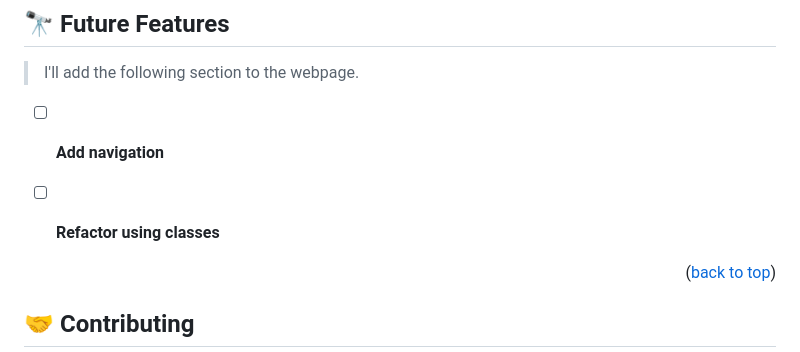
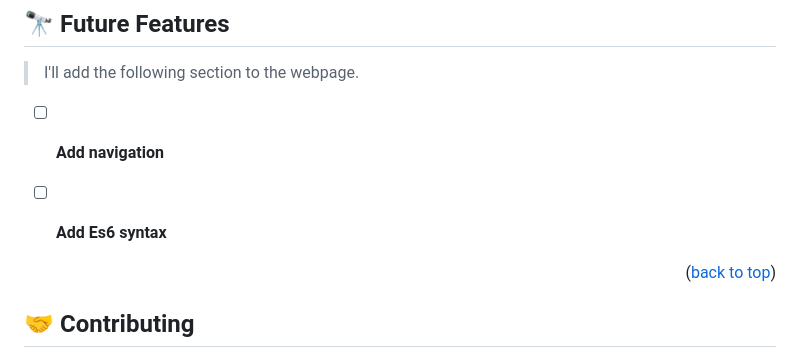
Before and after one commit to Tafloninno/Awesome_books_project, a Markdown page: README.md, the part around the change. Rendered like a GitHub page.

Commit message:
UpdateREADME.md file

```diff
--- a/README.md
+++ b/README.md
@@ -194,7 +194,7 @@ To run tests, run the following command:
 > I'll add the following section to the webpage.
 
 - [ ] **Add navigation**
-- [ ] **Refactor using classes**
+- [ ] **Add Es6 syntax**
 
 
 
```
